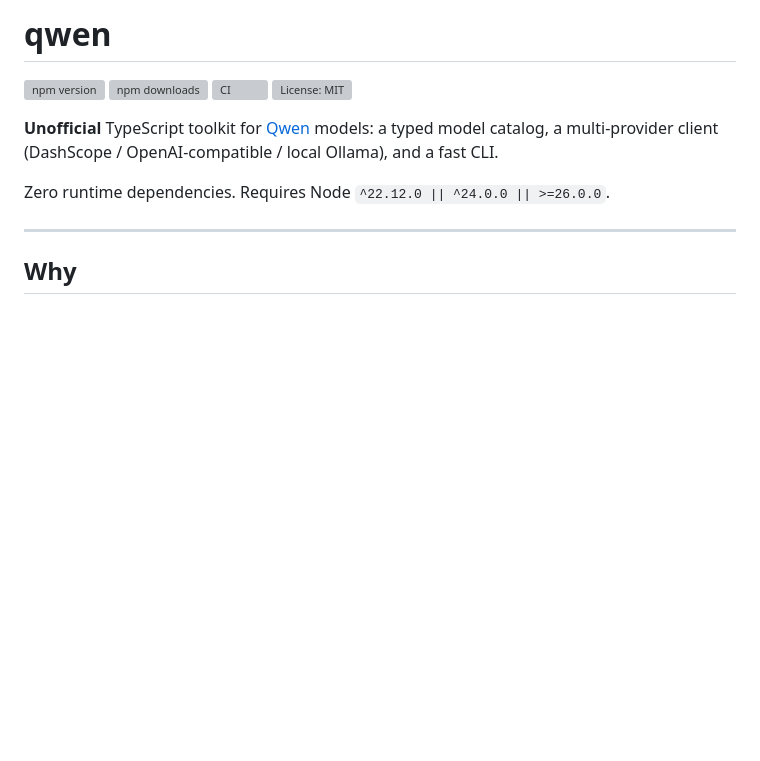
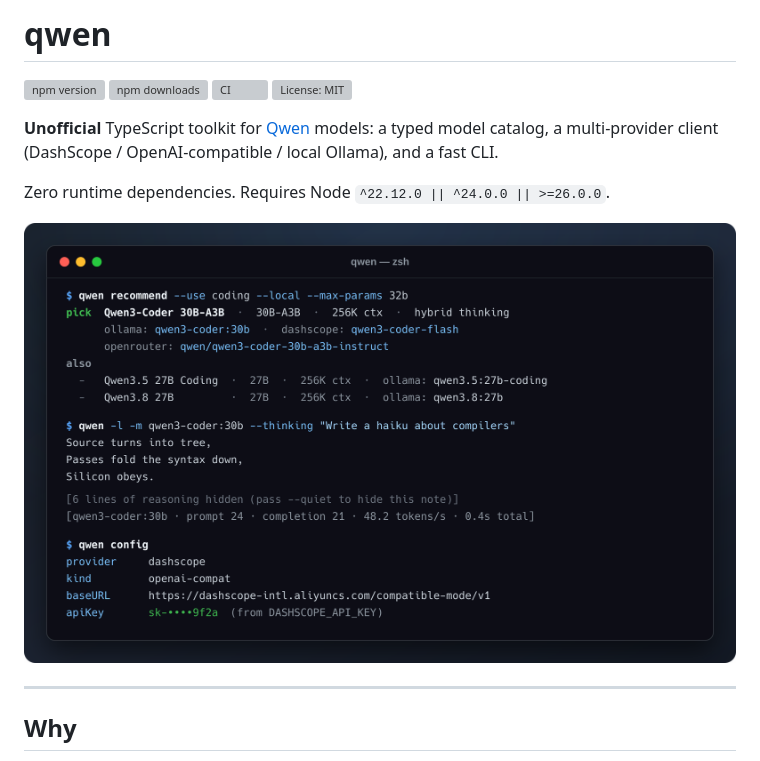
Before and after one commit to kyan0045/qwen, a Markdown page: README.md, the part around the change. Rendered like a GitHub page; pictures changed too: assets/demo.png (added); blank space fills up the shorter version; grey boxes are pictures that could not be loaded.

Commit message:
docs: add CLI demo screenshot to README

```diff
--- a/README.md
+++ b/README.md
@@ -5,6 +5,8 @@
 **Unofficial** TypeScript toolkit for [Qwen](https://qwenlm.github.io/) models: a typed model catalog, a multi-provider client (DashScope / OpenAI-compatible / local Ollama), and a fast CLI.
 
 Zero runtime dependencies. Requires Node `^22.12.0 || ^24.0.0 || >=26.0.0`.
+
+![qwen CLI demo](./assets/demo.png)
 
 ---
 
```
